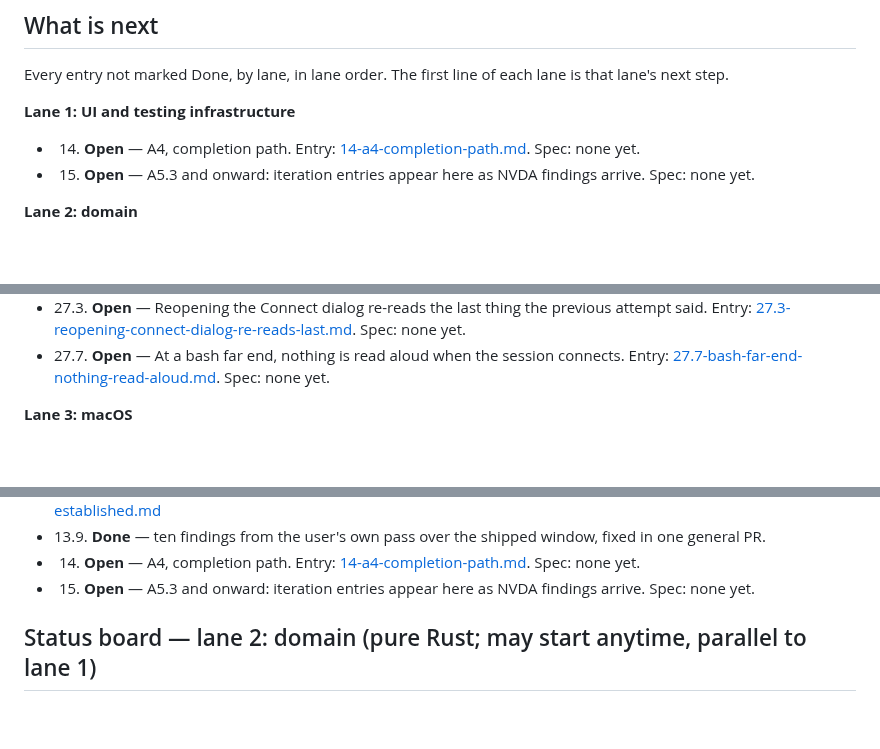
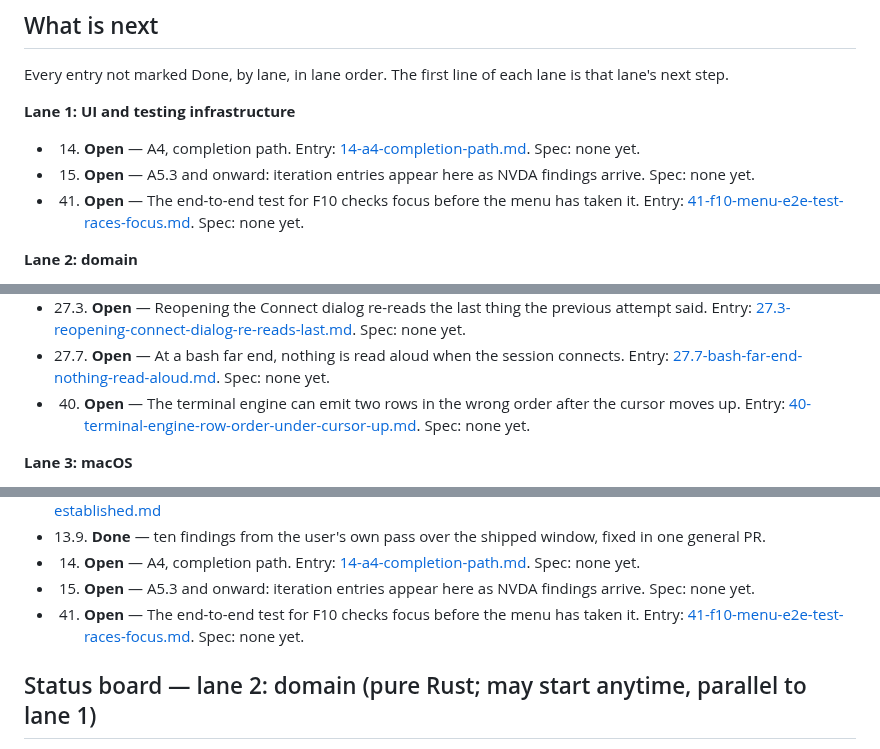
Before and after one commit to marlon-sousa/acter, a Markdown page: docs/ROADMAP.md, 3 parts joined by grey strips. GitHub-like rendering; blank space fills up the shorter version.

Commit message:
Record 40 and 41: a terminal-engine row-order bug and a racy F10 e2e test
Both surfaced by CI on PR #66 and passed on rerun.

Co-Authored-By: Claude Opus 5.5 (1M context) <noreply@anthropic.com>

```diff
--- a/docs/ROADMAP.md
+++ b/docs/ROADMAP.md
@@ -29,6 +29,7 @@ lane's next step.
 
 - 14. **Open** — A4, completion path. Entry: [14-a4-completion-path.md](roadmap/14-a4-completion-path.md). Spec: none yet.
 - 15. **Open** — A5.3 and onward: iteration entries appear here as NVDA findings arrive. Spec: none yet.
+- 41. **Open** — The end-to-end test for F10 checks focus before the menu has taken it. Entry: [41-f10-menu-e2e-test-races-focus.md](roadmap/41-f10-menu-e2e-test-races-focus.md). Spec: none yet.
 
 **Lane 2: domain**
 
@@ -41,6 +42,7 @@ lane's next step.
 - 27.2. **Open** — A connection that waits for a person can be hung up on while it waits. Entry: [27.2-connection-waits-for-person-can-be.md](roadmap/27.2-connection-waits-for-person-can-be.md). Spec: none yet.
 - 27.3. **Open** — Reopening the Connect dialog re-reads the last thing the previous attempt said. Entry: [27.3-reopening-connect-dialog-re-reads-last.md](roadmap/27.3-reopening-connect-dialog-re-reads-last.md). Spec: none yet.
 - 27.7. **Open** — At a bash far end, nothing is read aloud when the session connects. Entry: [27.7-bash-far-end-nothing-read-aloud.md](roadmap/27.7-bash-far-end-nothing-read-aloud.md). Spec: none yet.
+- 40. **Open** — The terminal engine can emit two rows in the wrong order after the cursor moves up. Entry: [40-terminal-engine-row-order-under-cursor-up.md](roadmap/40-terminal-engine-row-order-under-cursor-up.md). Spec: none yet.
 
 **Lane 3: macOS**
 
@@ -96,6 +98,7 @@ History: [lane-1-ui.md](roadmap/lane-1-ui.md).
 - 13.9. **Done** — ten findings from the user's own pass over the shipped window, fixed in one general PR.
 - 14. **Open** — A4, completion path. Entry: [14-a4-completion-path.md](roadmap/14-a4-completion-path.md). Spec: none yet.
 - 15. **Open** — A5.3 and onward: iteration entries appear here as NVDA findings arrive. Spec: none yet.
+- 41. **Open** — The end-to-end test for F10 checks focus before the menu has taken it. Entry: [41-f10-menu-e2e-test-races-focus.md](roadmap/41-f10-menu-e2e-test-races-focus.md). Spec: none yet.
 
 ## Status board — lane 2: domain (pure Rust; may start anytime, parallel to lane 1)
 
```
Also changed, not shown: other parts of docs/ROADMAP.md (+1 -0 lines), docs/roadmap/40-terminal-engine-row-order-under-cursor-up.md (added, +34 -0 lines), docs/roadmap/41-f10-menu-e2e-test-races-focus.md (added, +16 -0 lines).
